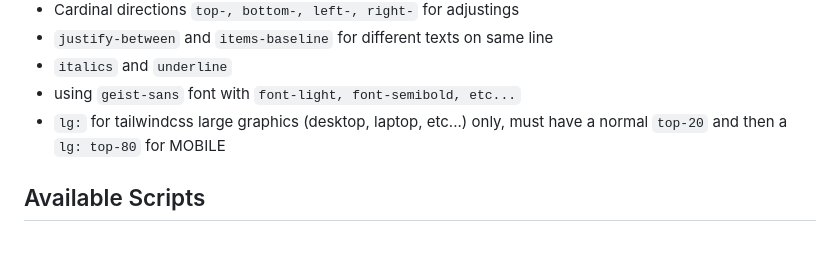
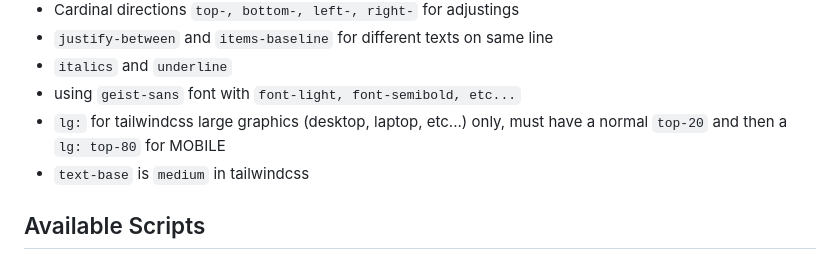
Before and after one commit to acstartup/acstartup.dev, a Markdown page: README.md, the part around the change. Drawn GitHub-style.

```diff
--- a/README.md
+++ b/README.md
@@ -92,6 +92,7 @@ acstartup.dev/
 - `italics` and `underline`
 - using `geist-sans` font with `font-light, font-semibold, etc...`
 - `lg:` for tailwindcss large graphics (desktop, laptop, etc...) only, must have a normal `top-20` and then a `lg: top-80` for MOBILE
+- `text-base` is `medium` in tailwindcss
 
 ## Available Scripts
 
```
